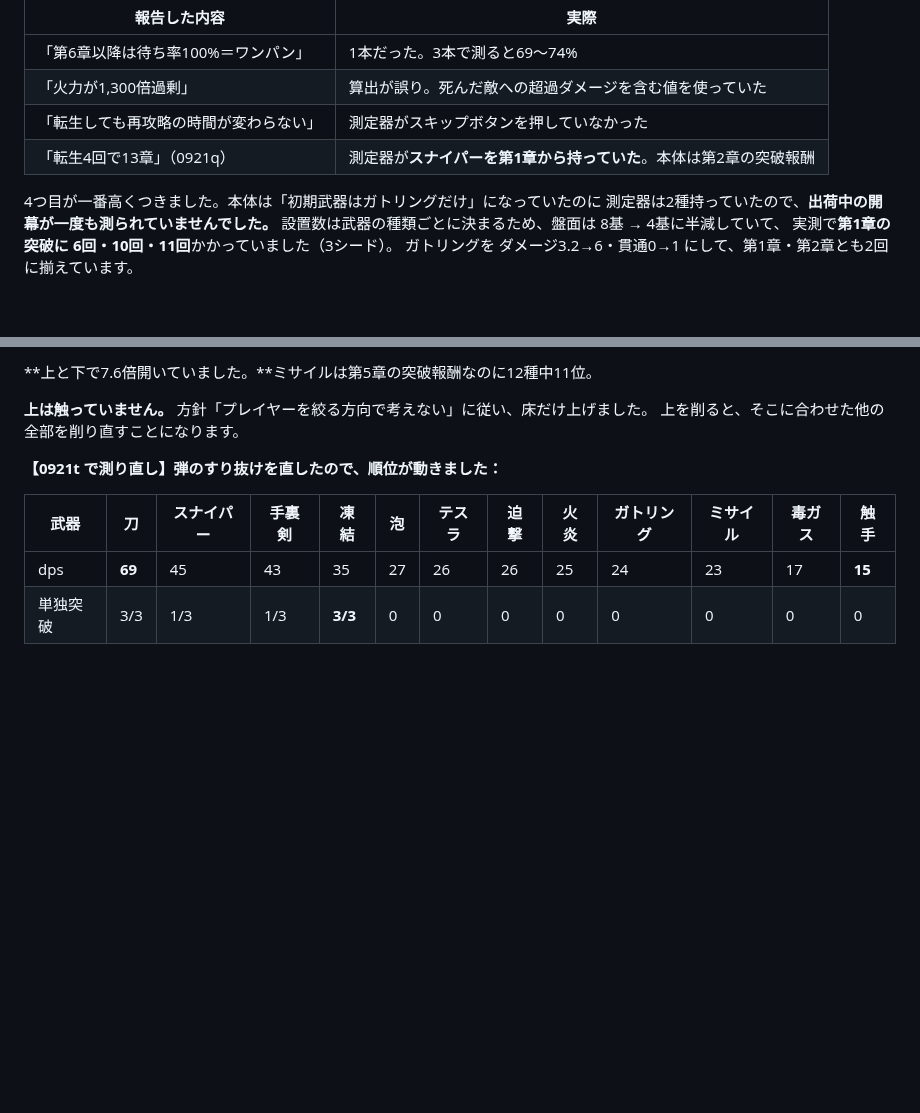
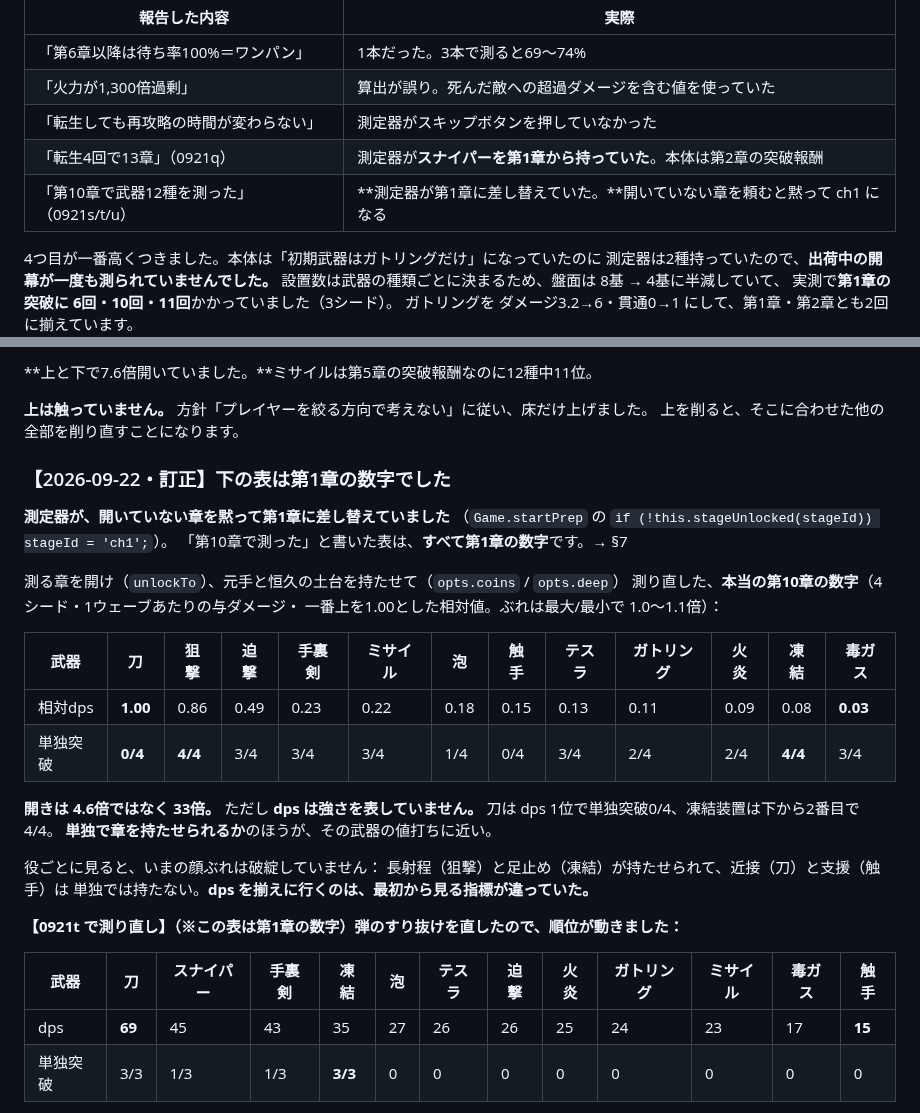
Before and after one commit to sakuraraichi-lang/TOWERINKURI, a Markdown page: docs/DESIGN-CORE-2026-09-21.md, 2 parts joined by grey strips. Drawn GitHub-style; blank space fills up the shorter version.

```diff
--- a/docs/DESIGN-CORE-2026-09-21.md
+++ b/docs/DESIGN-CORE-2026-09-21.md
@@ -380,6 +380,7 @@
 | 「火力が1,300倍過剰」 | 算出が誤り。死んだ敵への超過ダメージを含む値を使っていた |
 | 「転生しても再攻略の時間が変わらない」 | 測定器がスキップボタンを押していなかった |
 | 「転生4回で13章」（0921q） | 測定器が**スナイパーを第1章から持っていた**。本体は第2章の突破報酬 |
+| 「第10章で武器12種を測った」（0921s/t/u） | **測定器が第1章に差し替えていた。**開いていない章を頼むと黙って ch1 になる |
 
 4つ目が一番高くつきました。本体は「初期武器はガトリングだけ」になっていたのに
 測定器は2種持っていたので、**出荷中の開幕が一度も測られていませんでした。**
@@ -414,7 +415,30 @@
 **上は触っていません。** 方針「プレイヤーを絞る方向で考えない」に従い、床だけ上げました。
 上を削ると、そこに合わせた他の全部を削り直すことになります。
 
-**【0921t で測り直し】弾のすり抜けを直したので、順位が動きました：**
+### 【2026-09-22・訂正】下の表は第1章の数字でした
+
+**測定器が、開いていない章を黙って第1章に差し替えていました**
+（`Game.startPrep` の `if (!this.stageUnlocked(stageId)) stageId = 'ch1';`）。
+「第10章で測った」と書いた表は、**すべて第1章の数字**です。→ §7
+
+測る章を開け（`unlockTo`）、元手と恒久の土台を持たせて（`opts.coins` / `opts.deep`）
+測り直した、**本当の第10章の数字**（4シード・1ウェーブあたりの与ダメージ・
+一番上を1.00とした相対値。ぶれは最大/最小で 1.0〜1.1倍）：
+
+| 武器 | 刀 | 狙撃 | 迫撃 | 手裏剣 | ミサイル | 泡 | 触手 | テスラ | ガトリング | 火炎 | 凍結 | 毒ガス |
+|---|---|---|---|---|---|---|---|---|---|---|---|---|
+| 相対dps | **1.00** | 0.86 | 0.49 | 0.23 | 0.22 | 0.18 | 0.15 | 0.13 | 0.11 | 0.09 | 0.08 | **0.03** |
+| 単独突破 | **0/4** | **4/4** | 3/4 | 3/4 | 3/4 | 1/4 | 0/4 | 3/4 | 2/4 | 2/4 | **4/4** | 3/4 |
+
+**開きは 4.6倍ではなく 33倍。** ただし **dps は強さを表していません。**
+刀は dps 1位で単独突破0/4、凍結装置は下から2番目で4/4。
+**単独で章を持たせられるか**のほうが、その武器の値打ちに近い。
+
+役ごとに見ると、いまの顔ぶれは破綻していません：
+長射程（狙撃）と足止め（凍結）が持たせられて、近接（刀）と支援（触手）は
+単独では持たない。**dps を揃えに行くのは、最初から見る指標が違っていた。**
+
+**【0921t で測り直し】（※この表は第1章の数字）弾のすり抜けを直したので、順位が動きました：**
 
 | 武器 | 刀 | スナイパー | 手裏剣 | 凍結 | 泡 | テスラ | 迫撃 | 火炎 | ガトリング | ミサイル | 毒ガス | 触手 |
 |---|---|---|---|---|---|---|---|---|---|---|---|---|
```
Also changed, not shown: docs/PATCHNOTES.md (+20 -0 lines).
